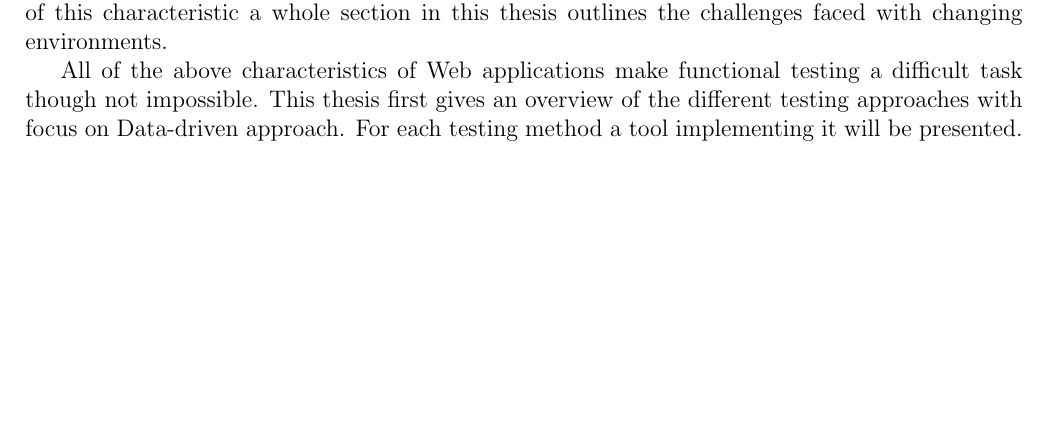
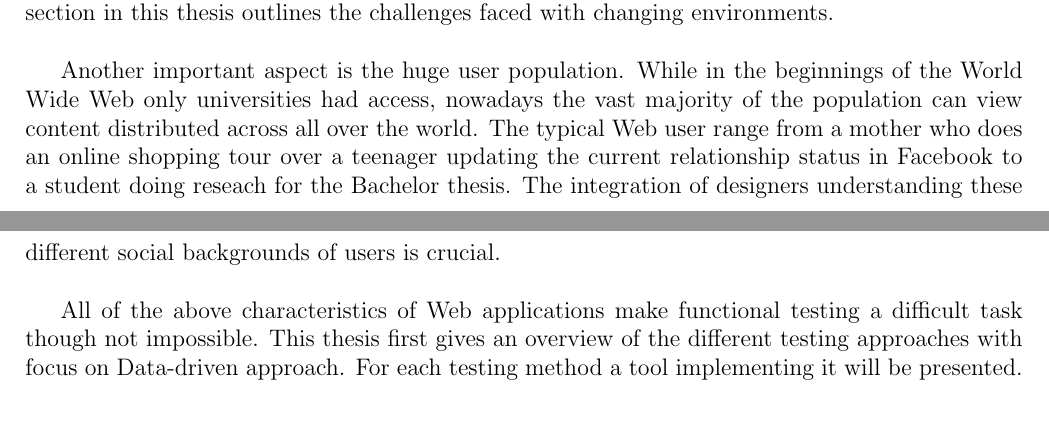
Before and after one commit to philatelist05/BachelorThesis, a LaTeX thesis (thesis.tex): part of the page before the commit and two parts of pages 1 and 2 of 2 after it, the two joined at a grey line, cut so that both start at the same text, the shorter picture padded with empty space. Compiled offline with pdfLaTeX.

Commit message:
Enhanced introduction

```diff
--- a/thesis.tex
+++ b/thesis.tex
@@ -25,6 +25,3 @@ who performs a request and a server who sends the response, the latter does not
 clear differentiation. Even recently a new communication protocol\cite{web-socket} has been published
 in which the browser acts like a server, thus listening for requests. \\
 
-Probably one of the most challenging aspects are constant changes.%TO BE CONTINUED%
-Due to the importance of this characteristic a whole section in this thesis outlines the challenges faced
-with changing environments.
@@ -31,4 +33,10 @@ with changing environments.
+This requires adaptive testing techniques. Due to the importance of this characteristic a whole section in this thesis outlines the challenges faced
+with changing environments.\\
 
+Another important aspect is the huge user population. While in the beginnings of the World Wide Web only universities had access,
+nowadays the vast majority of the population can view content distributed across all over the world. The typical Web user range from a
+mother who does an online shopping tour over a teenager updating the current relationship status in Facebook to a student doing reseach for
+the Bachelor thesis. The integration of designers understanding these different social backgrounds of users is crucial. \\
 
 
 All of the above characteristics of Web applications make functional testing a difficult task though not impossible.
```
Also changed, not shown: literature.bib (+5 -0 lines), thesis.bbl (deleted), thesis.pdf (deleted), thesis.tex (10 more changed lines), 5 other files.
